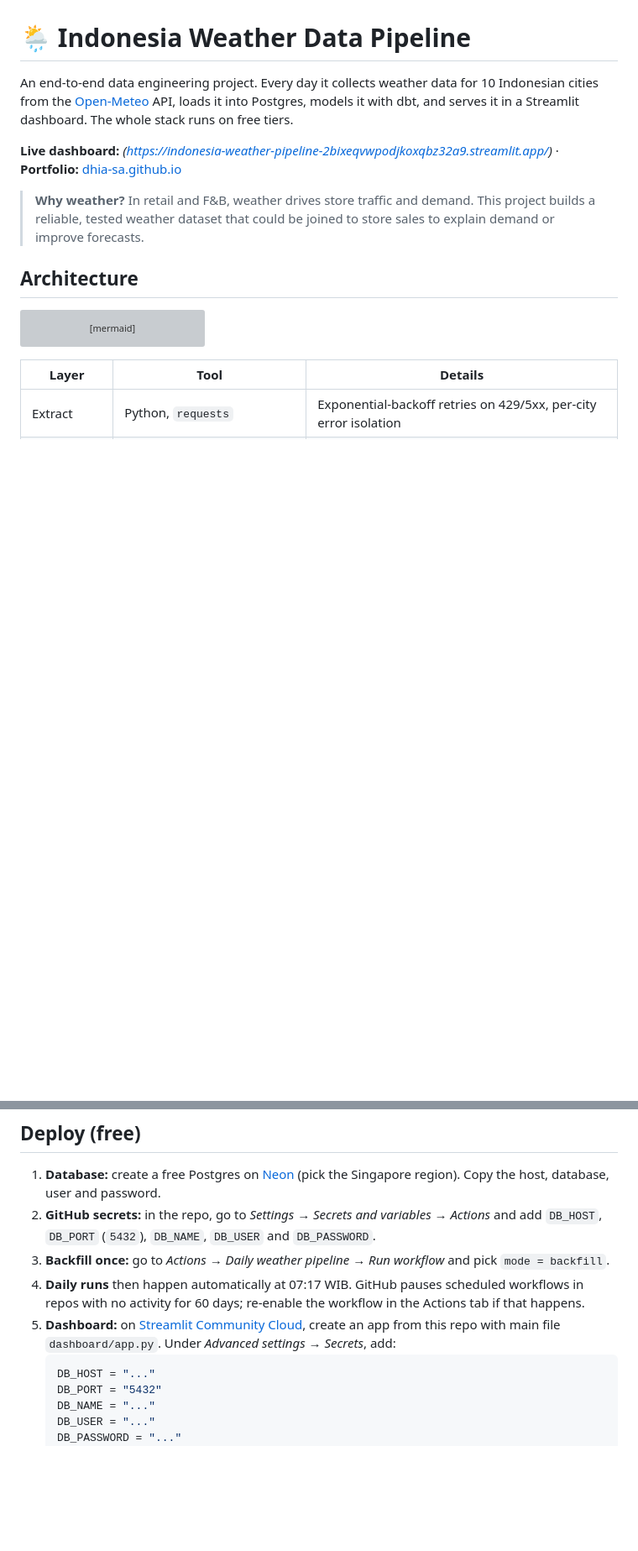
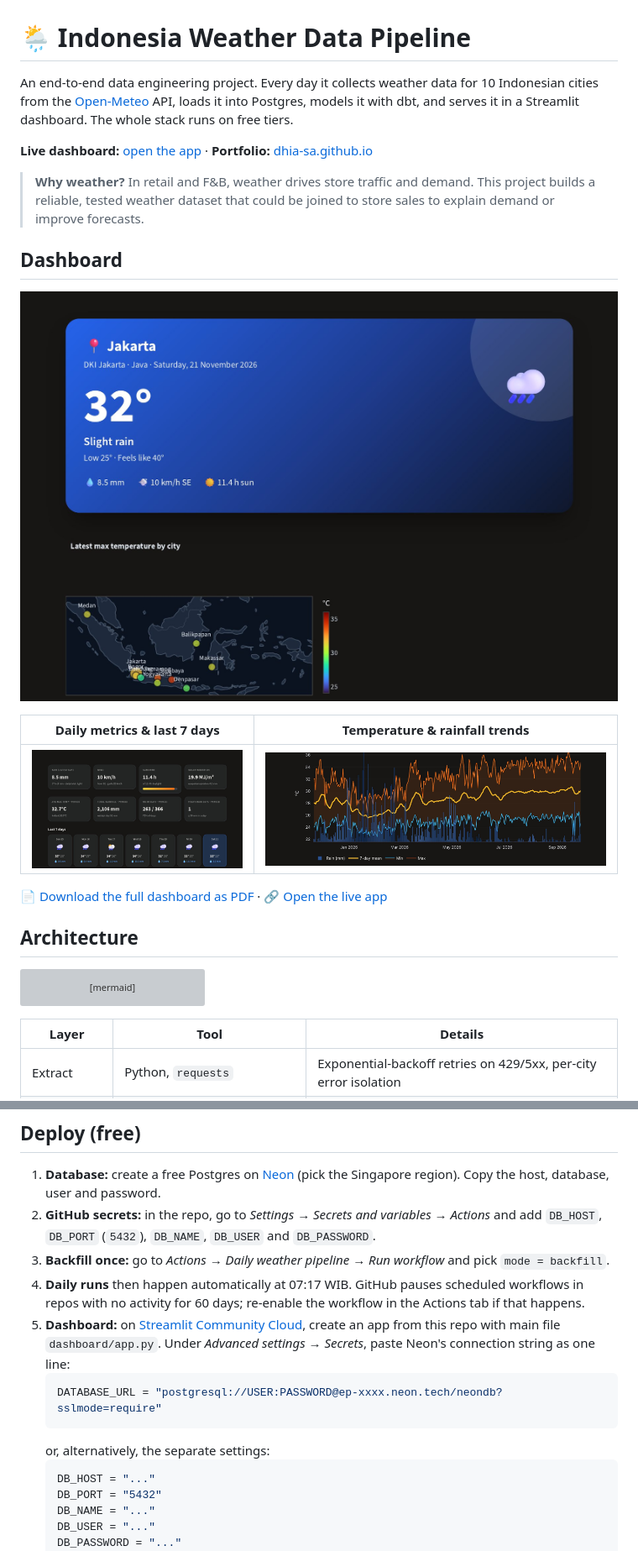
Before and after one commit to dhia-sa/indonesia-weather-pipeline, a Markdown page: README.md, 2 parts joined by grey strips. Shown at 84% size. GitHub-like rendering; pictures changed too: docs/weather-dashboard-hero.jpg (added), docs/weather-dashboard-tiles.jpg (added), docs/weather-dashboard-trends.jpg (added); blank space fills up the shorter version; grey boxes are pictures that could not be loaded.

````diff
--- a/README.md
+++ b/README.md
@@ -4,10 +4,20 @@ An end-to-end data engineering project. Every day it collects weather data for 1
 [Open-Meteo](https://open-meteo.com/) API, loads it into Postgres, models it with dbt, and serves it in a
 Streamlit dashboard. The whole stack runs on free tiers.
 
-**Live dashboard:** _(https://indonesia-weather-pipeline-2bixeqvwpodjkoxqbz32a9.streamlit.app/)_ · **Portfolio:** [dhia-sa.github.io](https://dhia-sa.github.io)
+**Live dashboard:** [open the app](https://indonesia-weather-pipeline-2bixeqvwpodjkoxqbz32a9.streamlit.app) · **Portfolio:** [dhia-sa.github.io](https://dhia-sa.github.io)
 
 > **Why weather?** In retail and F&B, weather drives store traffic and demand. This project builds a reliable,
 > tested weather dataset that could be joined to store sales to explain demand or improve forecasts.
+
+## Dashboard
+
+[![Indonesia Weather dashboard](docs/weather-dashboard-hero.jpg)](https://indonesia-weather-pipeline-2bixeqvwpodjkoxqbz32a9.streamlit.app)
+
+| Daily metrics & last 7 days | Temperature & rainfall trends |
+|---|---|
+| ![Metric tiles](docs/weather-dashboard-tiles.jpg) | ![Trends chart](docs/weather-dashboard-trends.jpg) |
+
+📄 [Download the full dashboard as PDF](docs/indonesia-weather-dashboard.pdf) · 🔗 [Open the live app](https://indonesia-weather-pipeline-2bixeqvwpodjkoxqbz32a9.streamlit.app)
 
 ## Architecture
 
@@ -109,7 +119,11 @@ Run the unit tests and linter with `pytest` and `ruff check .`
 4. **Daily runs** then happen automatically at 07:17 WIB. GitHub pauses scheduled workflows in repos with no
    activity for 60 days; re-enable the workflow in the Actions tab if that happens.
 5. **Dashboard:** on [Streamlit Community Cloud](https://share.streamlit.io), create an app from this repo with
-   main file `dashboard/app.py`. Under *Advanced settings → Secrets*, add:
+   main file `dashboard/app.py`. Under *Advanced settings → Secrets*, paste Neon's connection string as one line:
+   ```toml
+   DATABASE_URL = "postgresql://USER:PASSWORD@ep-xxxx.neon.tech/neondb?sslmode=require"
+   ```
+   or, alternatively, the separate settings:
    ```toml
    DB_HOST = "..."
    DB_PORT = "5432"
````
Also changed, not shown: 1 other file.
